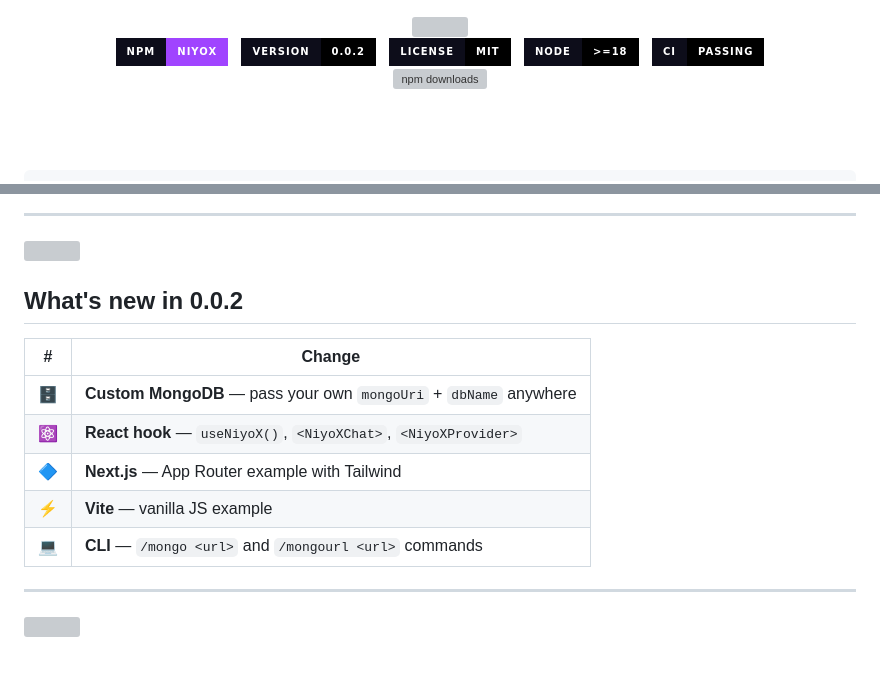
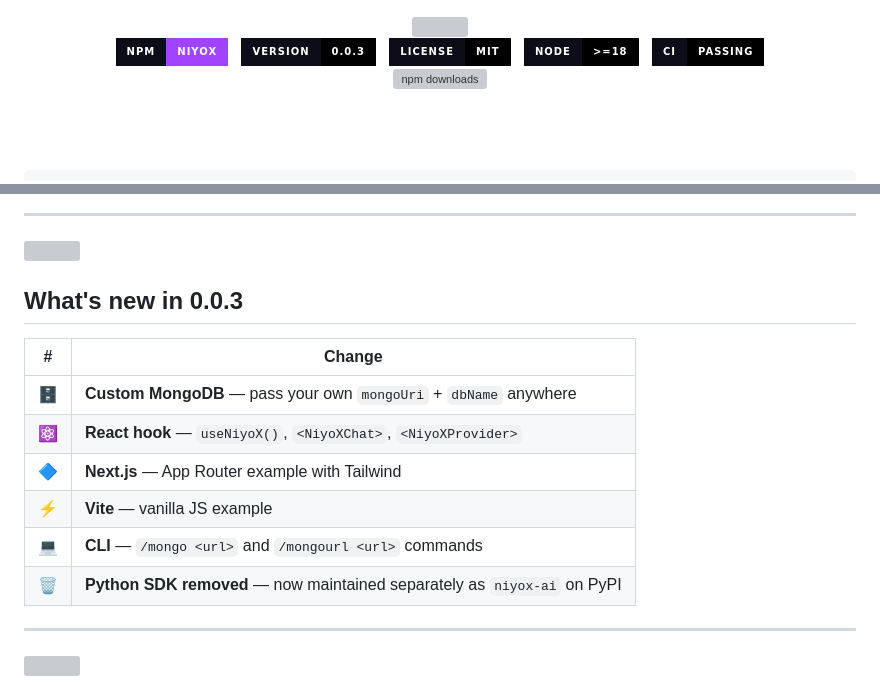
Before and after one commit to dnuzi/dnuzi-ai, a Markdown page: README.md, 2 parts joined by grey strips. Drawn GitHub-style; badges without logos; blank space fills up the shorter version; grey boxes are pictures that could not be loaded.

```diff
--- a/README.md
+++ b/README.md
@@ -6,7 +6,7 @@
 
 <img src="https://img.shields.io/badge/npm-niyox-a044ff?style=for-the-badge&labelColor=0d0d1a&logo=npm&logoColor=ff6b6b" alt="npm"/>
 &nbsp;
-<img src="https://img.shields.io/badge/version-0.0.2-000000?style=for-the-badge&labelColor=0d0d1a" alt="version"/>
+<img src="https://img.shields.io/badge/version-0.0.3-000000?style=for-the-badge&labelColor=0d0d1a" alt="version"/>
 &nbsp;
 <img src="https://img.shields.io/badge/license-MIT-000000?style=for-the-badge&labelColor=0d0d1a" alt="license"/>
 &nbsp;
@@ -64,7 +64,7 @@ The package ships four layers you can use independently:
 
 <img src="https://user-images.githubusercontent.com/73097560/115834477-dbab4500-a447-11eb-908a-139a6edaec5c.gif" width="100%"/>
 
-## What's new in 0.0.2
+## What's new in 0.0.3
 
 | # | Change |
 |---|---|
@@ -73,6 +73,7 @@ The package ships four layers you can use independently:
 | 🔷 | **Next.js** — App Router example with Tailwind |
 | ⚡ | **Vite** — vanilla JS example |
 | 💻 | **CLI** — `/mongo <url>` and `/mongourl <url>` commands |
+| 🗑️ | **Python SDK removed** — now maintained separately as `niyox-ai` on PyPI |
 
 ---
 
```
